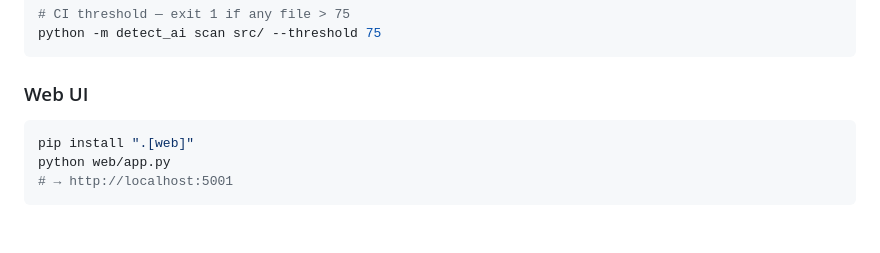
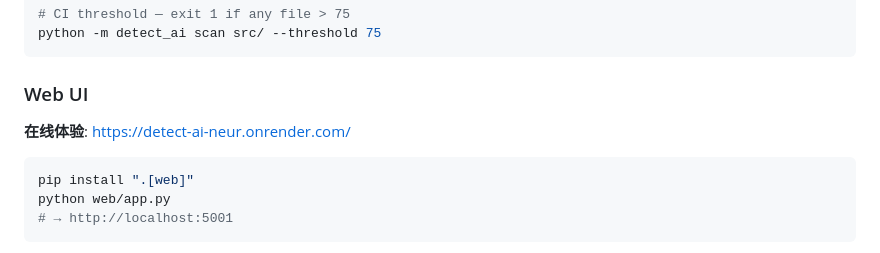
Before and after one commit to zhulielie/detect-ai, a Markdown page: README.md, the part around one of its changes. Rendered like a GitHub page; blank space fills up the shorter version.

Commit message:
docs: add live demo link to README

````diff
--- a/README.md
+++ b/README.md
@@ -105,6 +106,8 @@ python -m detect_ai scan src/ --threshold 75
 ```
 
 ### Web UI
+
+**在线体验**: https://detect-ai-neur.onrender.com/
 
 ```bash
 pip install ".[web]"
````
Also changed, not shown: other parts of README.md (+1 -0 lines).
